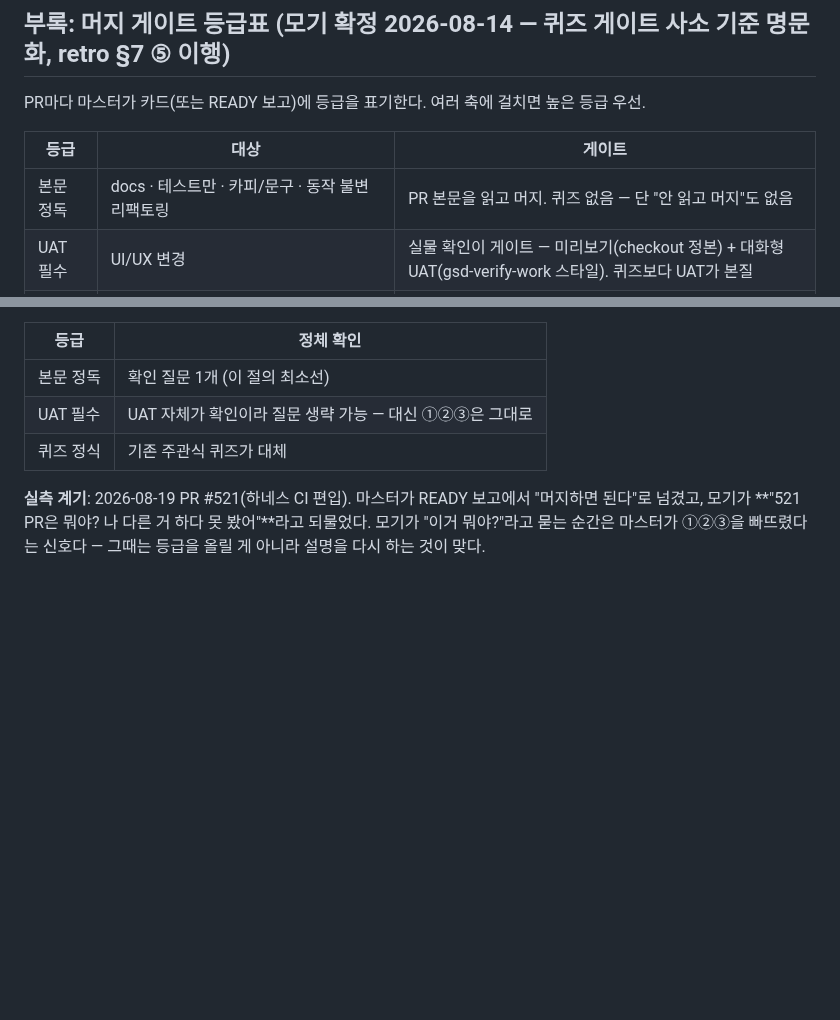
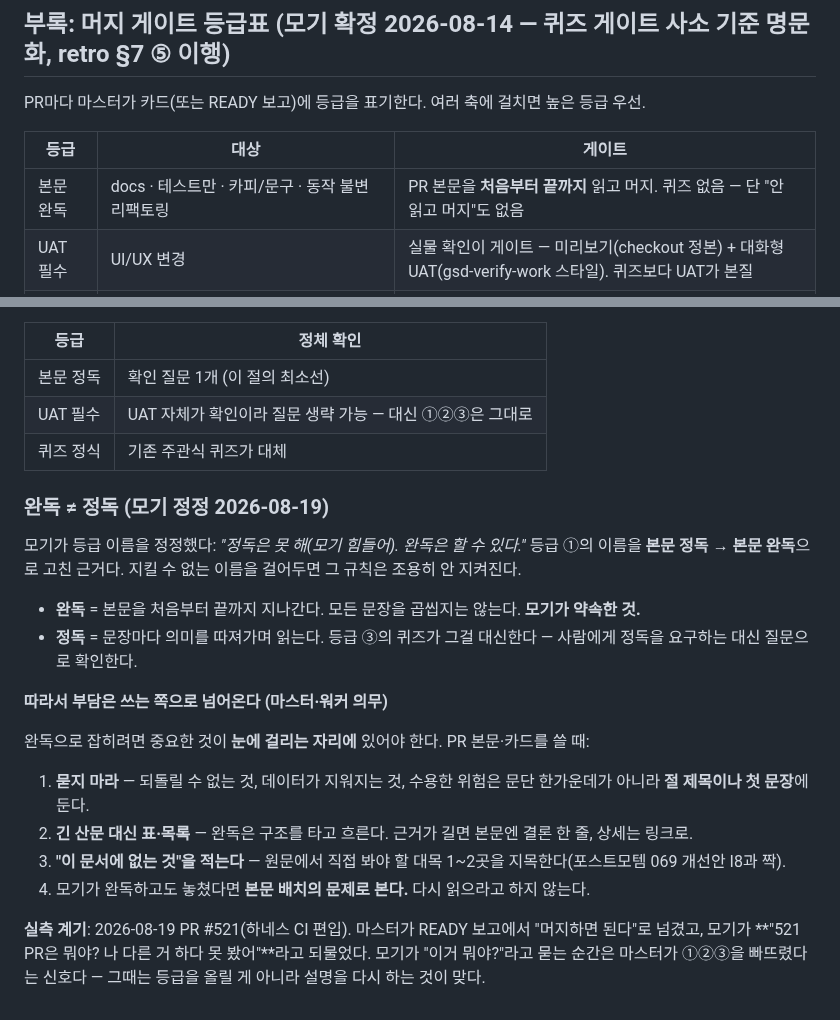
Before and after one commit to samkimpepper/mogi-cards, a Markdown page: guide-read-cards.md, 2 parts joined by grey strips. Rendered like a GitHub page; blank space fills up the shorter version.

Commit message:
guide: 등급 ① 본문 정독 → 본문 완독 정정 + 완독≠정독 절 신설 (모기 정정 2026-08-19)

```diff
--- a/guide-read-cards.md
+++ b/guide-read-cards.md
@@ -888,7 +888,7 @@ PR마다 마스터가 카드(또는 READY 보고)에 등급을 표기한다. 여
 
 | 등급 | 대상 | 게이트 |
 |---|---|---|
-| 본문 정독 | docs · 테스트만 · 카피/문구 · 동작 불변 리팩토링 | PR 본문을 읽고 머지. 퀴즈 없음 — 단 "안 읽고 머지"도 없음 |
+| 본문 완독 | docs · 테스트만 · 카피/문구 · 동작 불변 리팩토링 | PR 본문을 **처음부터 끝까지** 읽고 머지. 퀴즈 없음 — 단 "안 읽고 머지"도 없음 |
 | UAT 필수 | UI/UX 변경 | 실물 확인이 게이트 — 미리보기(checkout 정본) + 대화형 UAT(gsd-verify-work 스타일). 퀴즈보다 UAT가 본질 |
 | 퀴즈 정식 | 마이그레이션 · RLS/정책/권한 · 인증 · 데이터 삭제/이동 경로 · 외부 API 계약 | 리드 카드 + 과외냥이 주관식 퀴즈 통과 후 머지 |
 
@@ -913,4 +913,20 @@ PR마다 마스터가 카드(또는 READY 보고)에 등급을 표기한다. 여
 | UAT 필수 | UAT 자체가 확인이라 질문 생략 가능 — 대신 ①②③은 그대로 |
 | 퀴즈 정식 | 기존 주관식 퀴즈가 대체 |
 
+### 완독 ≠ 정독 (모기 정정 2026-08-19)
+
+모기가 등급 이름을 정정했다: *"정독은 못 해(모기 힘들어). 완독은 할 수 있다."* 등급 ①의 이름을 **본문 정독 → 본문 완독**으로 고친 근거다. 지킬 수 없는 이름을 걸어두면 그 규칙은 조용히 안 지켜진다.
+
+- **완독** = 본문을 처음부터 끝까지 지나간다. 모든 문장을 곱씹지는 않는다. **모기가 약속한 것.**
+- **정독** = 문장마다 의미를 따져가며 읽는다. 등급 ③의 퀴즈가 그걸 대신한다 — 사람에게 정독을 요구하는 대신 질문으로 확인한다.
+
+**따라서 부담은 쓰는 쪽으로 넘어온다 (마스터·워커 의무)**
+
+완독으로 잡히려면 중요한 것이 **눈에 걸리는 자리에** 있어야 한다. PR 본문·카드를 쓸 때:
+
+1. **묻지 마라** — 되돌릴 수 없는 것, 데이터가 지워지는 것, 수용한 위험은 문단 한가운데가 아니라 **절 제목이나 첫 문장**에 둔다.
+2. **긴 산문 대신 표·목록** — 완독은 구조를 타고 흐른다. 근거가 길면 본문엔 결론 한 줄, 상세는 링크로.
+3. **"이 문서에 없는 것"을 적는다** — 원문에서 직접 봐야 할 대목 1~2곳을 지목한다(포스트모템 069 개선안 I8과 짝).
+4. 모기가 완독하고도 놓쳤다면 **본문 배치의 문제로 본다.** 다시 읽으라고 하지 않는다.
+
 **실측 계기**: 2026-08-19 PR #521(하네스 CI 편입). 마스터가 READY 보고에서 "머지하면 된다"로 넘겼고, 모기가 **"521 PR은 뭐야? 나 다른 거 하다 못 봤어"**라고 되물었다. 모기가 "이거 뭐야?"라고 묻는 순간은 마스터가 ①②③을 빠뜨렸다는 신호다 — 그때는 등급을 올릴 게 아니라 설명을 다시 하는 것이 맞다.
```
